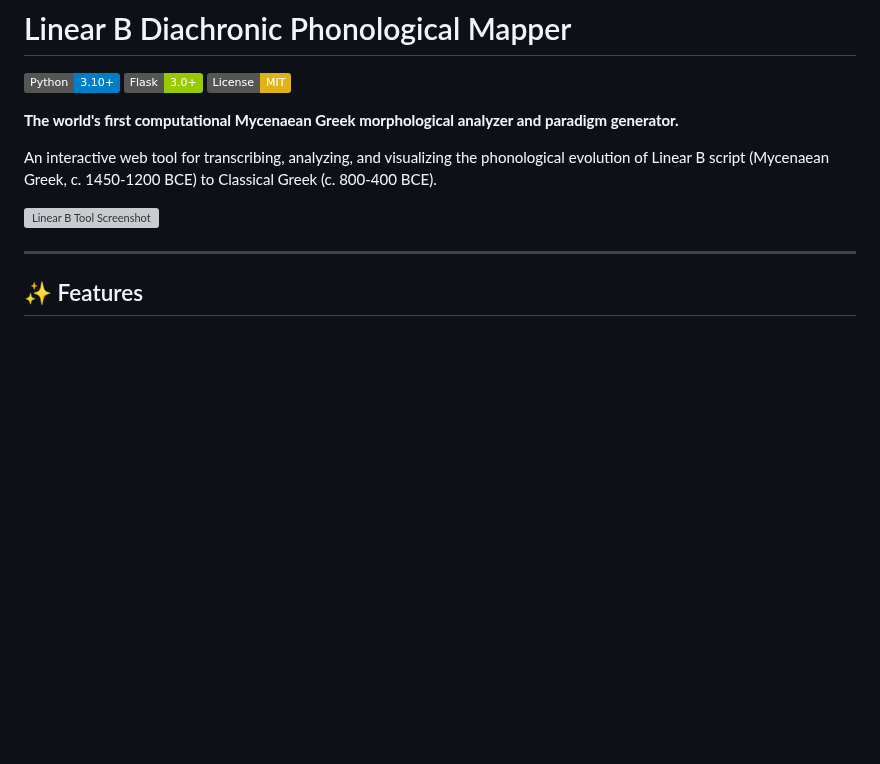
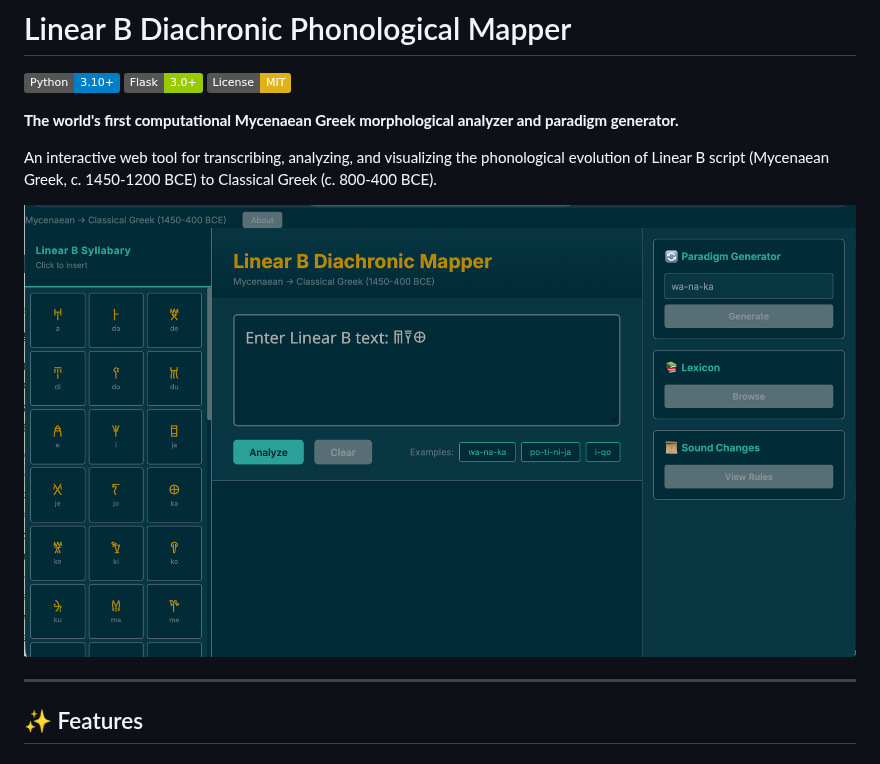
Before and after one commit to jar-jar-binks-comits/Linear-B-Diachronic-Phonological-Mapper, a Markdown page: README.md, the part around the change. Rendered like a GitHub page; badges without logos; blank space fills up the shorter version; grey boxes are pictures that could not be loaded.

Commit message:
Fix screenshot filename case in README

```diff
--- a/README.md
+++ b/README.md
@@ -8,7 +8,7 @@
 
 An interactive web tool for transcribing, analyzing, and visualizing the phonological evolution of Linear B script (Mycenaean Greek, c. 1450-1200 BCE) to Classical Greek (c. 800-400 BCE).
 
-![Linear B Tool Screenshot](screenshot.png)
+![Linear B Tool Screenshot](Screenshot.png)
 
 ---
 
```
